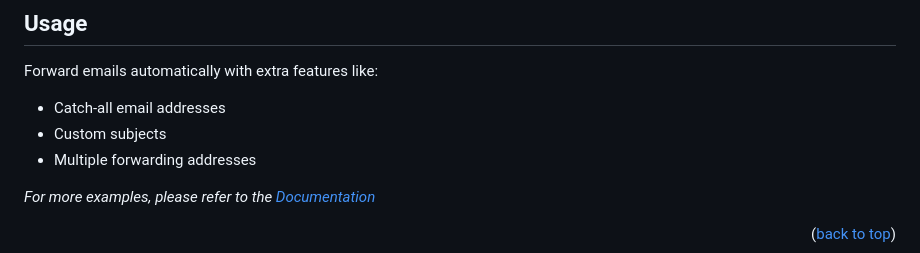
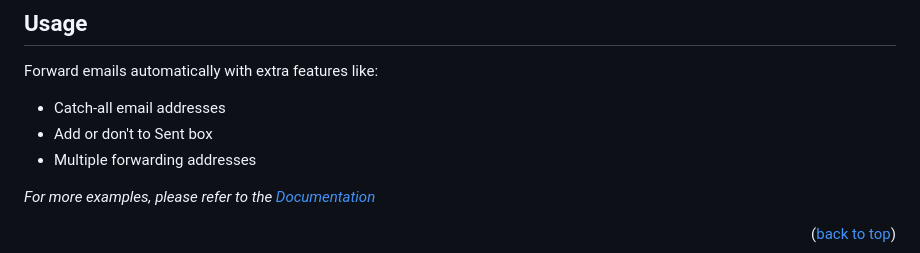
Before and after one commit to blaine-t/fwd_outlook_graph, a Markdown page: README.md, the part around the change printed below. Rendered like a GitHub page.

```diff
--- a/README.md
+++ b/README.md
@@ -143,7 +143,7 @@ This project is a hobby project of mine to use the Microsoft Graph API to forwar
 Forward emails automatically with extra features like:
 
 * Catch-all email addresses
-* Custom subjects
+* Add or don't to Sent box
 * Multiple forwarding addresses
 
 _For more examples, please refer to the [Documentation](docs/usage.md)_
```
Also changed, not shown: other parts of README.md (+4 -4 lines), docs/usage.md (added, +71 -0 lines).
